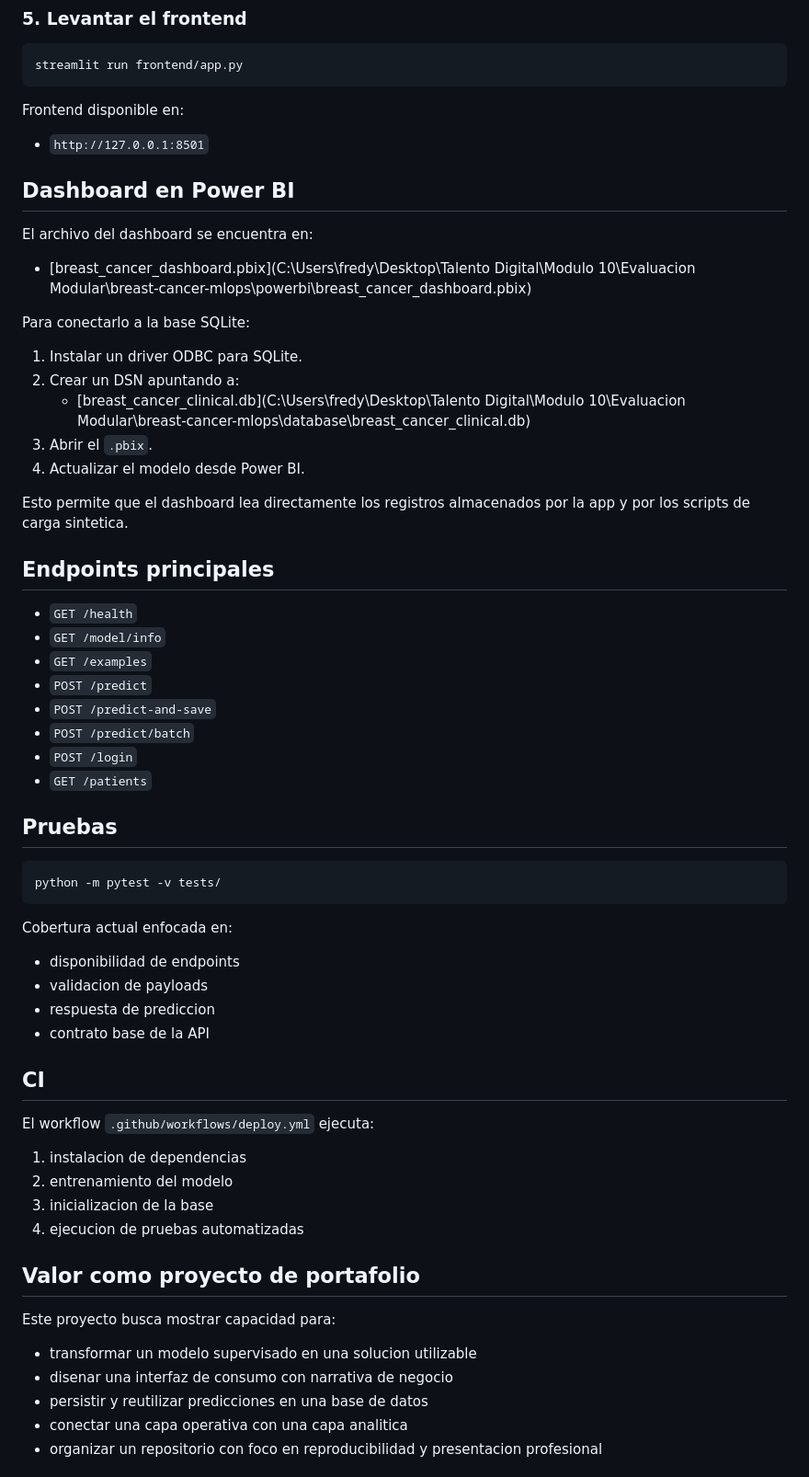
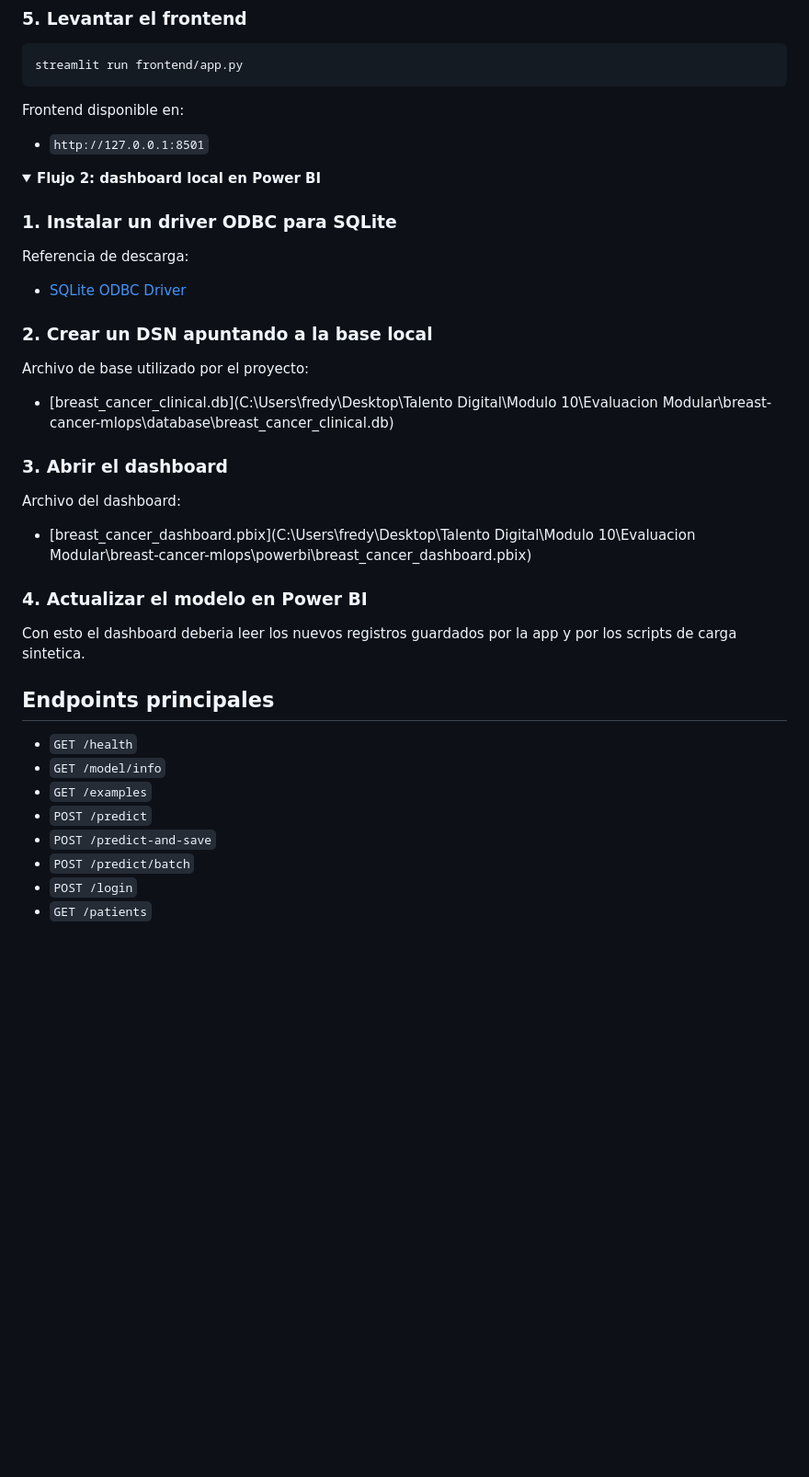
Before and after one commit to FredyGR-98/Especialidad-Machine-Learning, a Markdown page: README.md, the part around one of its changes. Shown at 92% size. GitHub-like rendering; folded sections open; blank space fills up the shorter version.

````diff
--- a/README.md
+++ b/README.md
@@ -251,21 +174,34 @@ Frontend disponible en:
 
 - `http://127.0.0.1:8501`
 
-## Dashboard en Power BI
+</details>
 
-El archivo del dashboard se encuentra en:
+<details>
+<summary><strong>Flujo 2: dashboard local en Power BI</strong></summary>
+
+### 1. Instalar un driver ODBC para SQLite
+
+Referencia de descarga:
+
+- [SQLite ODBC Driver](https://www.ch-werner.de/sqliteodbc/)
+
+### 2. Crear un DSN apuntando a la base local
+
+Archivo de base utilizado por el proyecto:
+
+- [breast_cancer_clinical.db](C:\Users\fredy\Desktop\Talento Digital\Modulo 10\Evaluacion Modular\breast-cancer-mlops\database\breast_cancer_clinical.db)
+
+### 3. Abrir el dashboard
+
+Archivo del dashboard:
 
 - [breast_cancer_dashboard.pbix](C:\Users\fredy\Desktop\Talento Digital\Modulo 10\Evaluacion Modular\breast-cancer-mlops\powerbi\breast_cancer_dashboard.pbix)
 
-Para conectarlo a la base SQLite:
+### 4. Actualizar el modelo en Power BI
 
-1. Instalar un driver ODBC para SQLite.
-2. Crear un DSN apuntando a:
-   - [breast_cancer_clinical.db](C:\Users\fredy\Desktop\Talento Digital\Modulo 10\Evaluacion Modular\breast-cancer-mlops\database\breast_cancer_clinical.db)
-3. Abrir el `.pbix`.
-4. Actualizar el modelo desde Power BI.
+Con esto el dashboard deberia leer los nuevos registros guardados por la app y por los scripts de carga sintetica.
 
-Esto permite que el dashboard lea directamente los registros almacenados por la app y por los scripts de carga sintetica.
+</details>
 
 ## Endpoints principales
 
@@ -278,35 +214,3 @@ Esto permite que el dashboard lea directamente los registros almacenados por la
 - `POST /login`
 - `GET /patients`
 
-## Pruebas
-
-```bash
-python -m pytest -v tests/
-```
-
-Cobertura actual enfocada en:
-
-- disponibilidad de endpoints
-- validacion de payloads
-- respuesta de prediccion
-- contrato base de la API
-
-## CI
-
-El workflow `.github/workflows/deploy.yml` ejecuta:
-
-1. instalacion de dependencias
-2. entrenamiento del modelo
-3. inicializacion de la base
-4. ejecucion de pruebas automatizadas
-
-## Valor como proyecto de portafolio
-
-Este proyecto busca mostrar capacidad para:
-
-- transformar un modelo supervisado en una solucion utilizable
-- disenar una interfaz de consumo con narrativa de negocio
-- persistir y reutilizar predicciones en una base de datos
-- conectar una capa operativa con una capa analitica
-- organizar un repositorio con foco en reproducibilidad y presentacion profesional
-
````
Also changed, not shown: other parts of README.md (+49 -141 lines).
